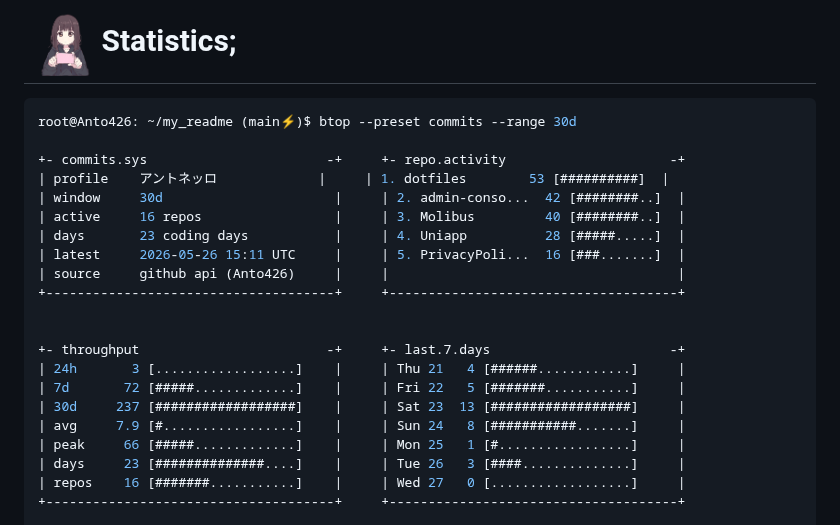
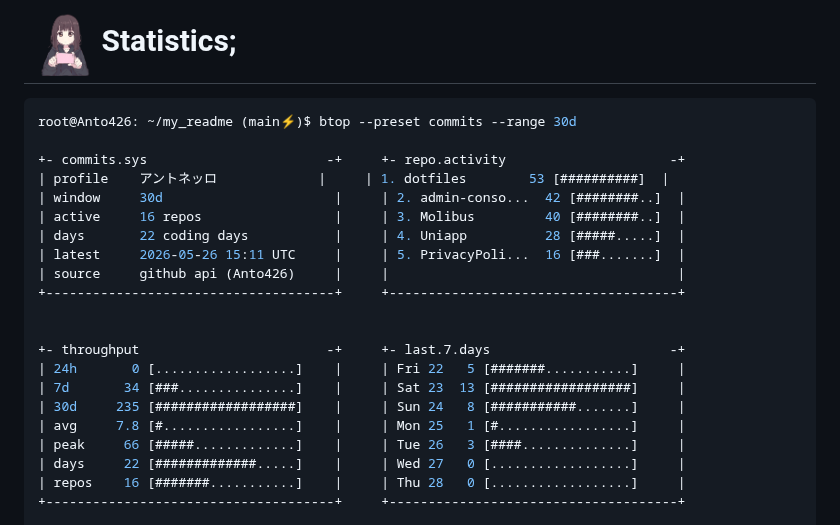
Before and after one commit to Anto426/Anto426, a Markdown page: README.md, the part around one of its changes. Drawn GitHub-style.

Commit message:
docs: update profile commit stats

```diff
--- a/README.md
+++ b/README.md
@@ -75,19 +75,19 @@ root@Anto426: ~/my_readme (main⚡)$ btop --preset commits --range 30d
 | profile    アントネッロ             |     | 1. dotfiles        53 [##########]  |
 | window     30d                      |     | 2. admin-conso...  42 [########..]  |
 | active     16 repos                 |     | 3. Molibus         40 [########..]  |
-| days       23 coding days           |     | 4. Uniapp          28 [#####.....]  |
+| days       22 coding days           |     | 4. Uniapp          28 [#####.....]  |
 | latest     2026-05-26 15:11 UTC     |     | 5. PrivacyPoli...  16 [###.......]  |
 | source     github api (Anto426)     |     |                                     |
 +-------------------------------------+     +-------------------------------------+
 
 
 +- throughput                        -+     +- last.7.days                       -+
-| 24h       3 [..................]    |     | Thu 21   4 [######............]     |
-| 7d       72 [#####.............]    |     | Fri 22   5 [#######...........]     |
-| 30d     237 [##################]    |     | Sat 23  13 [##################]     |
-| avg     7.9 [#.................]    |     | Sun 24   8 [###########.......]     |
-| peak     66 [#####.............]    |     | Mon 25   1 [#.................]     |
-| days     23 [##############....]    |     | Tue 26   3 [####..............]     |
-| repos    16 [#######...........]    |     | Wed 27   0 [..................]     |
+| 24h       0 [..................]    |     | Fri 22   5 [#######...........]     |
+| 7d       34 [###...............]    |     | Sat 23  13 [##################]     |
+| 30d     235 [##################]    |     | Sun 24   8 [###########.......]     |
+| avg     7.8 [#.................]    |     | Mon 25   1 [#.................]     |
+| peak     66 [#####.............]    |     | Tue 26   3 [####..............]     |
+| days     22 [#############.....]    |     | Wed 27   0 [..................]     |
+| repos    16 [#######...........]    |     | Thu 28   0 [..................]     |
 +-------------------------------------+     +-------------------------------------+
 
```
Also changed, not shown: other parts of README.md (+1 -1 lines).
